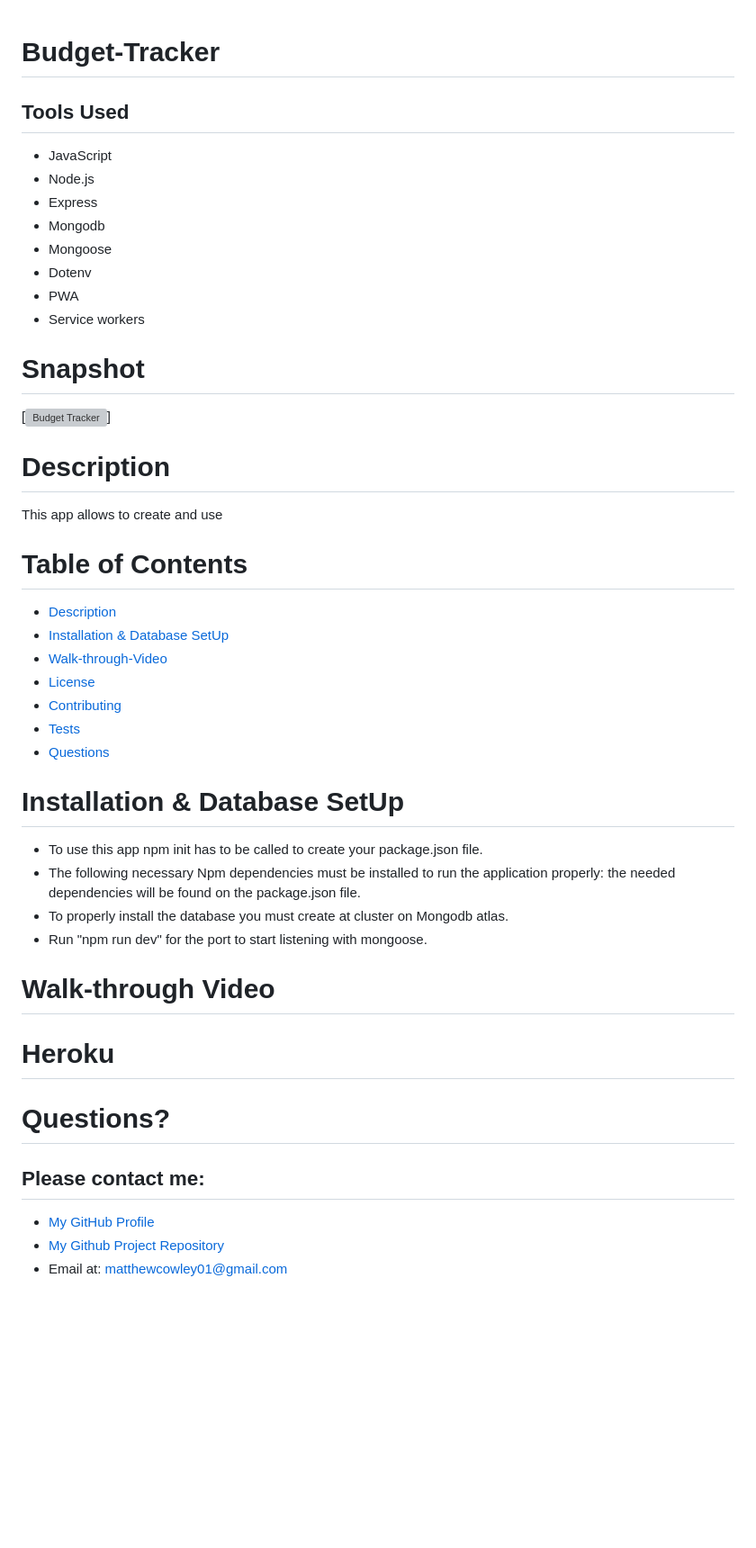
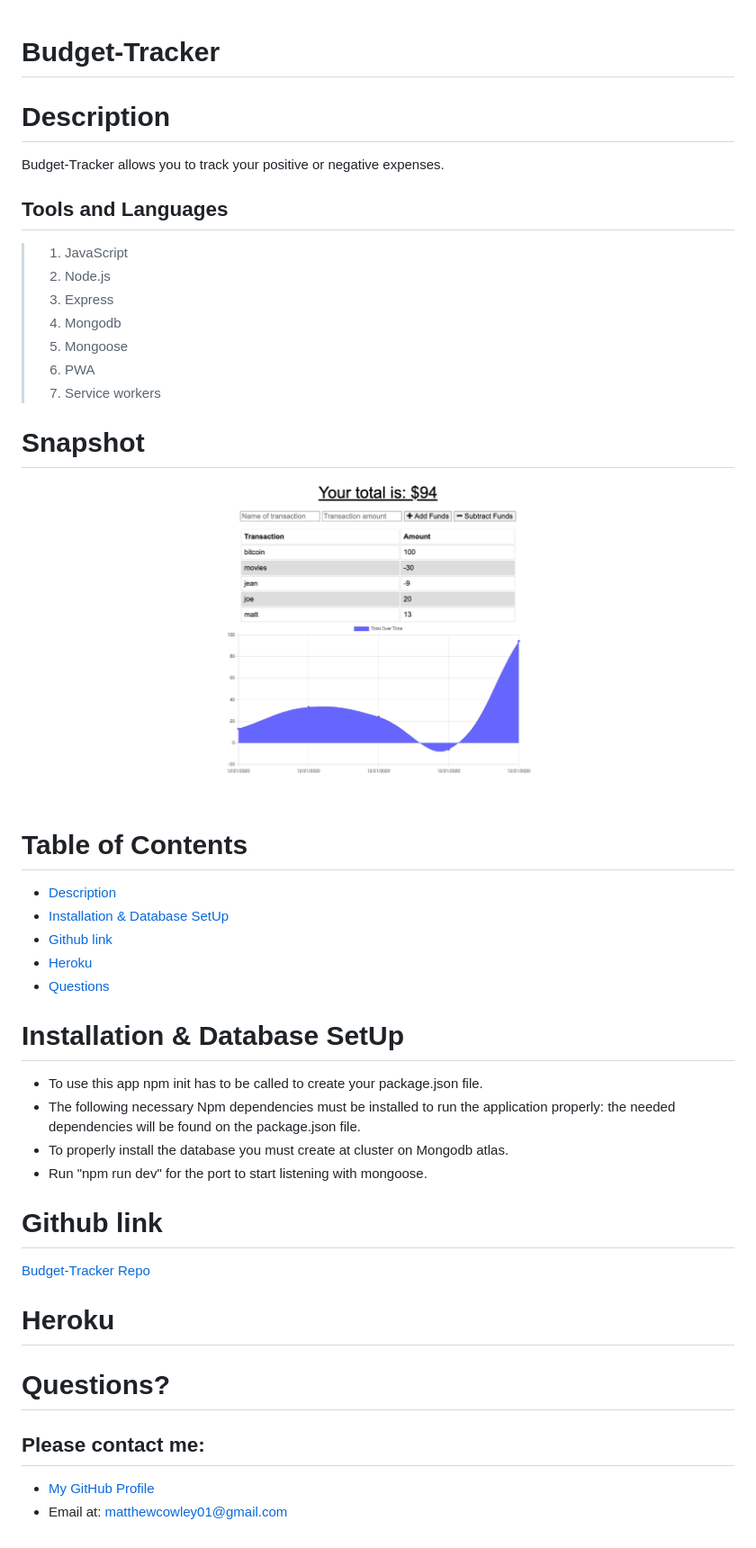
Before and after one commit to Mcowley1/budget-tracker, a Markdown page: README.md, the part around the change. Shown: that part at 90% size. GitHub-like rendering; pictures changed too: budget-pic.png (added); blank space fills up the shorter version; grey boxes are pictures that could not be loaded.

```diff
--- a/README.md
+++ b/README.md
@@ -1,33 +1,27 @@
 # Budget-Tracker
+# Description
+Budget-Tracker allows you to track your positive or negative expenses.
 
-
-## Tools Used
-
-* JavaScript
-* Node.js
-* Express
-* Mongodb
-* Mongoose
-* Dotenv
-* PWA
-* Service workers
+## Tools and Languages
+> 1. JavaScript
+> 2. Node.js
+> 3. Express
+> 4. Mongodb
+> 5. Mongoose
+> 6. PWA
+> 7. Service workers
 
 
 # Snapshot
 
-[![Budget Tracker]()]
+![Budget Tracker](budget-pic.png)
 
-
-# Description
-This app allows to create and use
 
 # Table of Contents
 * [Description](#Description)
 * [Installation & Database SetUp](#Installation)
-* [Walk-through-Video](#Walk-through)
-* [License](#license)
-* [Contributing](#contributing)
-* [Tests](#tests)
+* [Github link](#Links)
+* [Heroku](#Heroku)
 * [Questions](#questions)
 
 # Installation & Database SetUp
@@ -38,7 +32,8 @@ This app allows to create and use
 
 
 
-# Walk-through Video
+# Github link
+[Budget-Tracker Repo](https://github.com/Mcowley1/budget-tracker)
 
 
 
@@ -50,5 +45,4 @@ This app allows to create and use
 # Questions?
 ## Please contact me:
   * [My GitHub Profile](https://github.com/Mcowley1)
-  * [My Github Project Repository](https://github.com/Mcowley1/budget-tracker)
   * Email at: matthewcowley01@gmail.com
```
Also changed, not shown: 2 other files.
